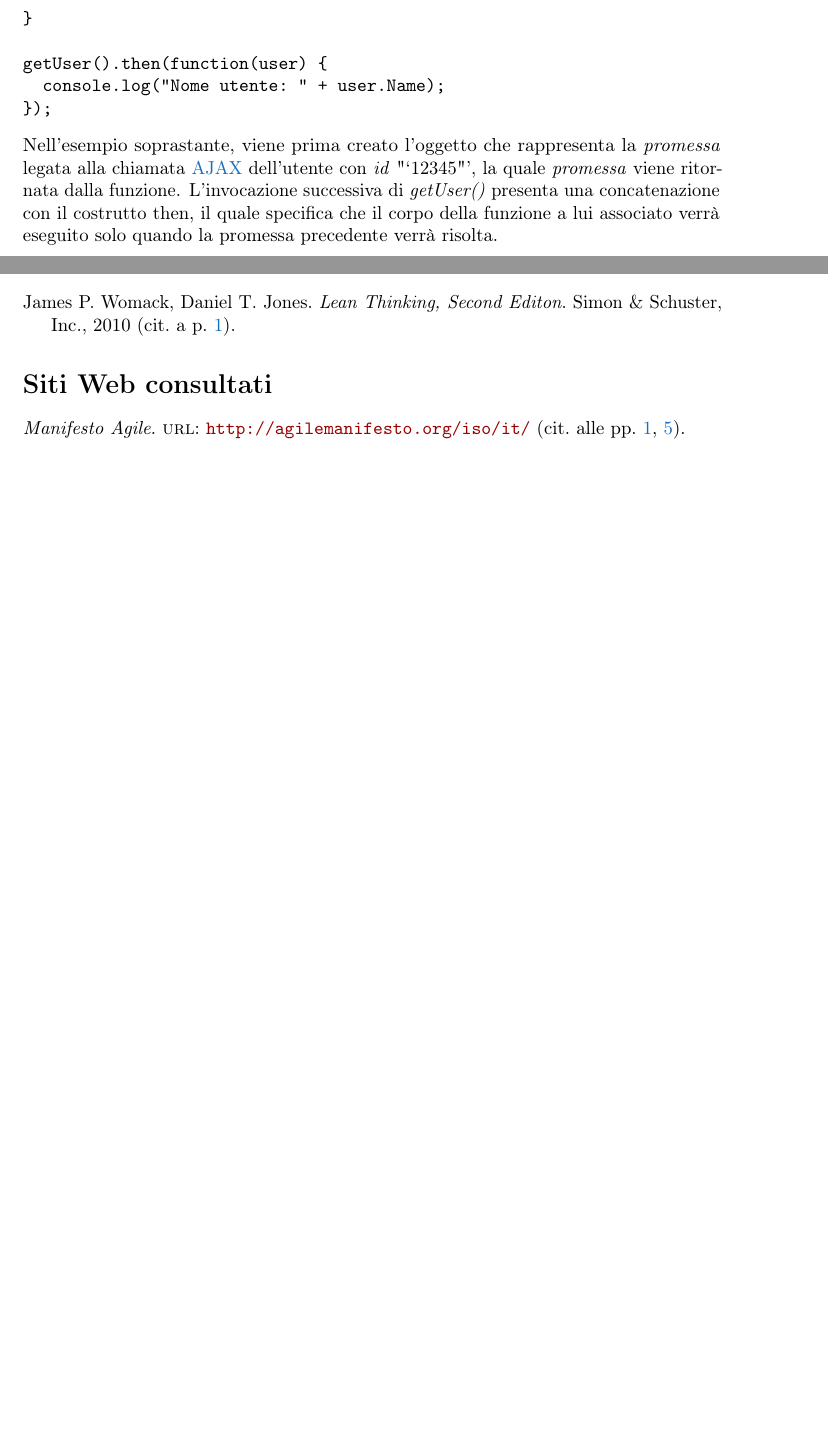
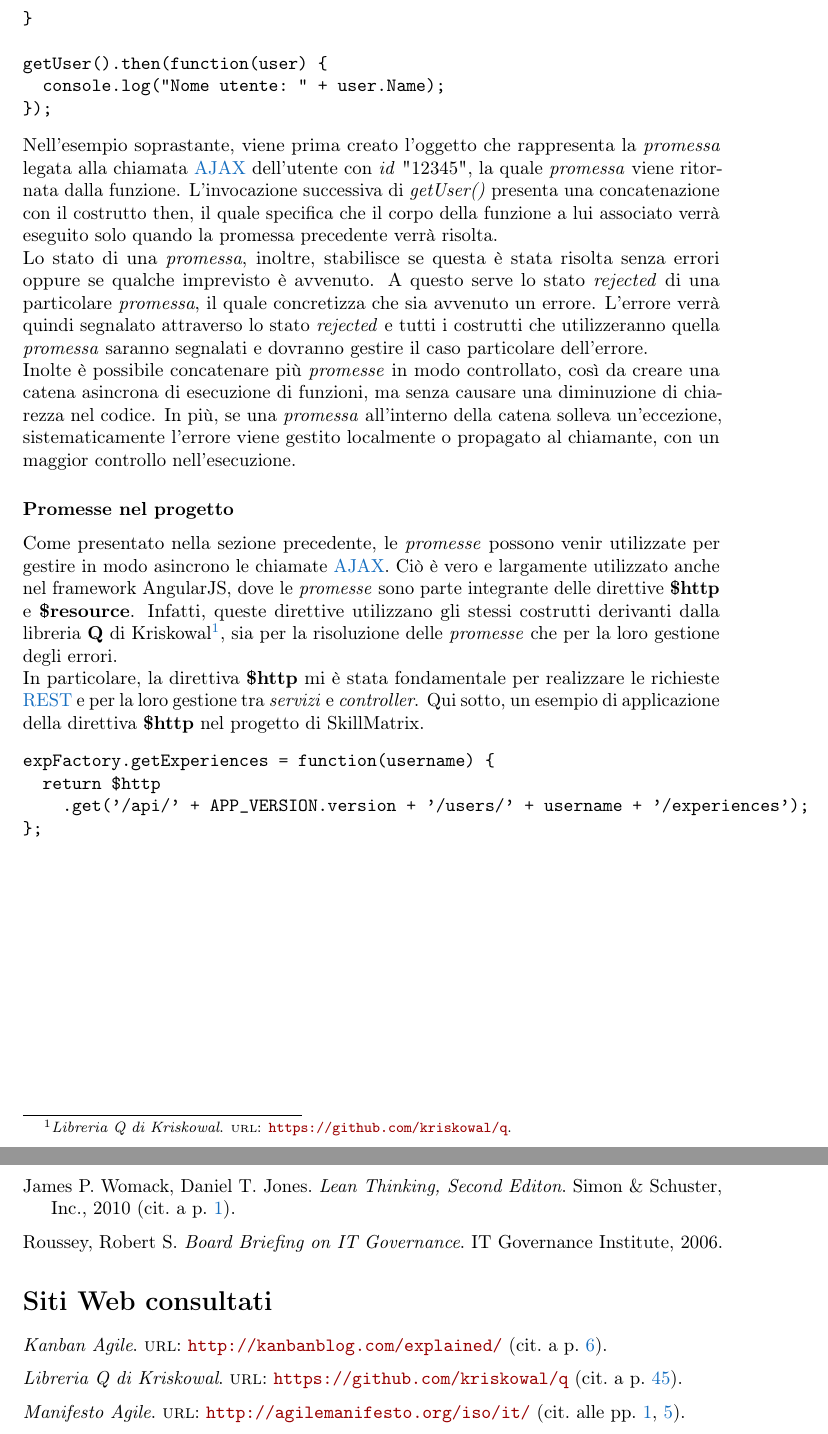
Before and after one commit to msorgato/Tesi_Triennale, a LaTeX thesis (tesi.tex, which reads capitoli/capitolo-5.tex, tesi-config.tex): two parts of pages 57 and 71 of 71, joined at a grey line, cut so that both start at the same text, the shorter picture padded with empty space. Compiled offline with pdfLaTeX.

Commit message:
Mancano solo i diagrammi di attività

```diff
--- a/capitoli/capitolo-5.tex
+++ b/capitoli/capitolo-5.tex
@@ -524,7 +524,18 @@ getUser().then(function(user) {
   console.log("Nome utente: " + user.Name);
 });
 \end{verbatim}
-Nell'esempio soprastante, viene prima creato l'oggetto che rappresenta la \emph{promessa} legata alla chiamata \gls{ajax} dell'utente con \emph{id} "`12345"', la quale \emph{promessa} viene ritornata dalla funzione. L'invocazione successiva di \emph{getUser()} presenta una concatenazione con il costrutto \text{then}, il quale specifica che il corpo della funzione a lui associato verrà eseguito solo quando la promessa precedente verrà risolta.
+Nell'esempio soprastante, viene prima creato l'oggetto che rappresenta la \emph{promessa} legata alla chiamata \gls{ajax} dell'utente con \emph{id} "12345", la quale \emph{promessa} viene ritornata dalla funzione. L'invocazione successiva di \emph{getUser()} presenta una concatenazione con il costrutto \text{then}, il quale specifica che il corpo della funzione a lui associato verrà eseguito solo quando la promessa precedente verrà risolta.\\
+Lo stato di una \emph{promessa}, inoltre, stabilisce se questa è stata risolta senza errori oppure se qualche imprevisto è avvenuto. A questo serve lo stato \emph{rejected} di una particolare \emph{promessa}, il quale concretizza che sia avvenuto un errore. L'errore verrà quindi segnalato attraverso lo stato \emph{rejected} e tutti i costrutti che utilizzeranno quella \emph{promessa} saranno segnalati e dovranno gestire il caso particolare dell'errore.\\
+Inolte è possibile concatenare più \emph{promesse} in modo controllato, così da creare una catena asincrona di esecuzione di funzioni, ma senza causare una diminuzione di chiarezza nel codice. In più, se una \emph{promessa} all'interno della catena solleva un'eccezione, sistematicamente l'errore viene gestito localmente o propagato al chiamante, con un maggior controllo nell'esecuzione.
 
-%BLA BLA BLA, gestione degli errori che è sempre bella, soprattutto per far contento Mister T.%
+\subsubsection{Promesse nel progetto}
+Come presentato nella sezione precedente, le \emph{promesse} possono venir utilizzate per gestire in modo asincrono le chiamate \gls{ajax}. Ciò è vero e largamente utilizzato anche nel framework AngularJS, dove le \emph{promesse} sono parte integrante delle direttive \textbf{\$http} e \textbf{\$resource}. Infatti, queste direttive utilizzano gli stessi costrutti derivanti dalla libreria \textbf{Q} di Kriskowal\footcite{site:q}, sia per la risoluzione delle \emph{promesse} che per la loro gestione degli errori.\\
+In particolare, la direttiva \textbf{\$http} mi è stata fondamentale per realizzare le richieste \gls{rest} e per la loro gestione tra \emph{servizi} e \emph{controller}. Qui sotto, un esempio di applicazione della direttiva \textbf{\$http} nel progetto di SkillMatrix.
+\begin{verbatim}
+expFactory.getExperiences = function(username) {
+  return $http
+    .get('/api/' + APP_VERSION.version + '/users/' + username + '/experiences');
+};
+\end{verbatim}
+
 %link at: http://www.html.it/articoli/javascript-asincrono-le-promise-e-la-libreria-q-2/
--- a/tesi-config.tex
+++ b/tesi-config.tex
@@ -45,7 +45,11 @@
 \DeclareBibliographyCategory{web}
 
 \addtocategory{opere}{womak:lean-thinking}
+\addtocategory{opere}{governance-institute:it-governance}
+\addtocategory{opere}{atlassian:jira}
 \addtocategory{web}{site:agile-manifesto}
+\addtocategory{web}{site:kanban}
+\addtocategory{web}{site:q}
 
 \defbibheading{opere}{\section*{Riferimenti bibliografici}}
 \defbibheading{web}{\section*{Siti Web consultati}}
```
Also changed, not shown: bibliografia.bib (+7 -2 lines), 1 other file.
